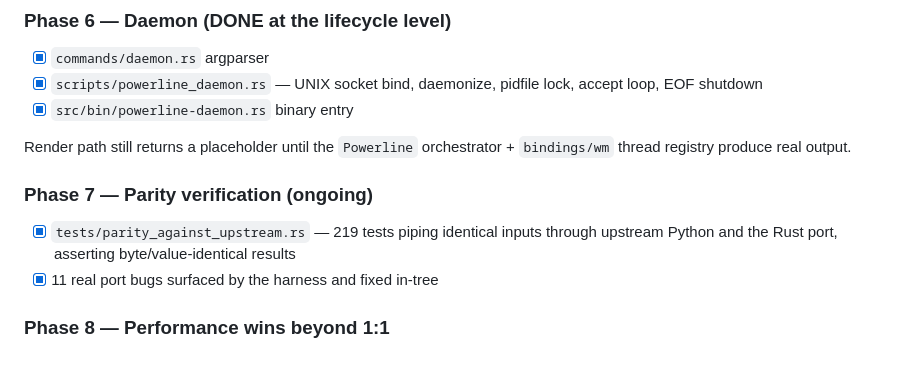
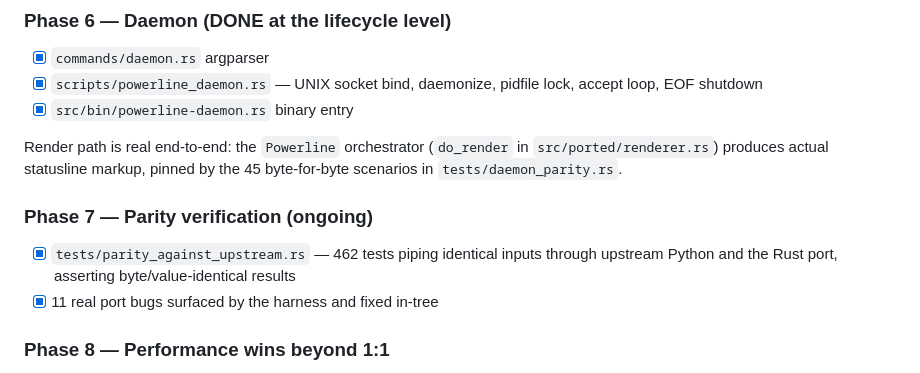
Before and after one commit to MenkeTechnologies/powerliners, a Markdown page: docs/PORT_PLAN.md, the part around the change. GitHub-like rendering.

```diff
--- a/docs/PORT_PLAN.md
+++ b/docs/PORT_PLAN.md
@@ -392,12 +392,14 @@ section.
       pidfile lock, accept loop, EOF shutdown
 - [x] `src/bin/powerline-daemon.rs` binary entry
 
-Render path still returns a placeholder until the `Powerline`
-orchestrator + `bindings/wm` thread registry produce real output.
+Render path is real end-to-end: the `Powerline` orchestrator
+(`do_render` in `src/ported/renderer.rs`) produces actual statusline
+markup, pinned by the 45 byte-for-byte scenarios in
+`tests/daemon_parity.rs`.
 
 ### Phase 7 — Parity verification (ongoing)
 
-- [x] `tests/parity_against_upstream.rs` — 219 tests piping identical
+- [x] `tests/parity_against_upstream.rs` — 462 tests piping identical
       inputs through upstream Python and the Rust port, asserting
       byte/value-identical results
 - [x] 11 real port bugs surfaced by the harness and fixed in-tree
```
Also changed, not shown: README.md (+7 -2 lines).
